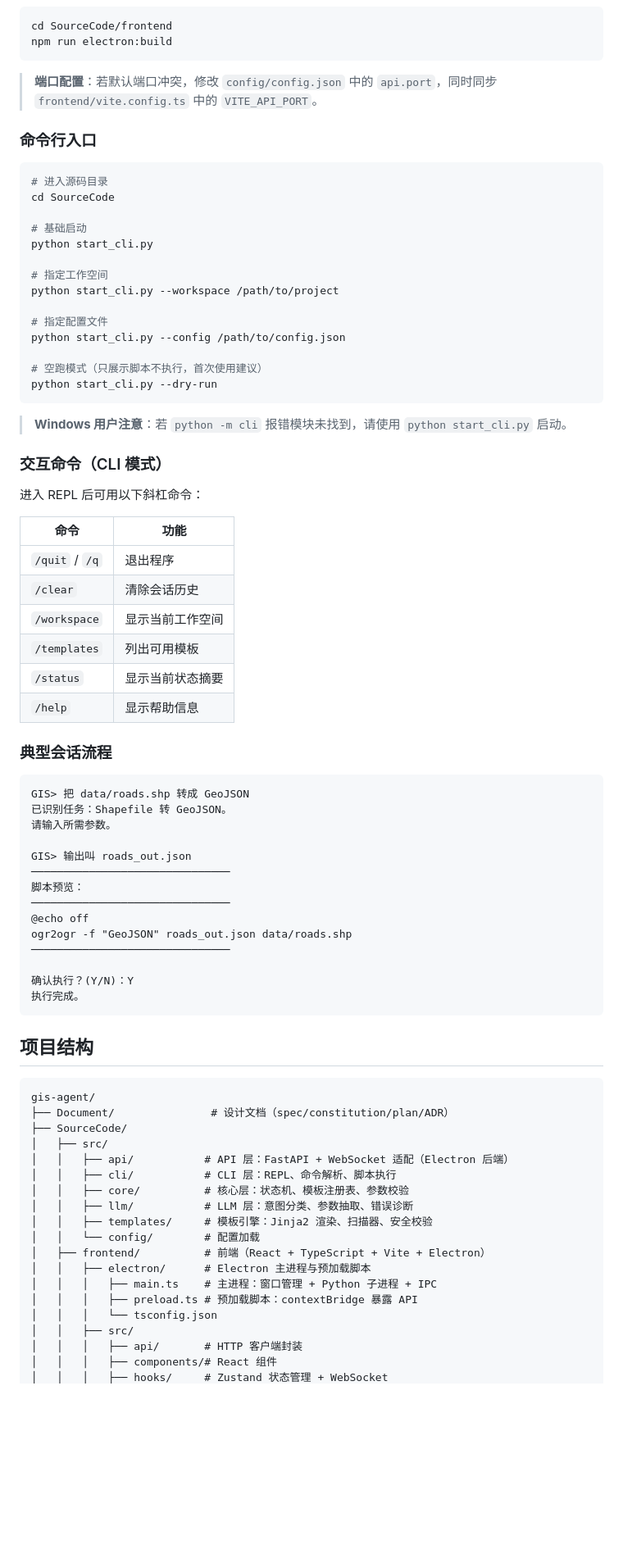
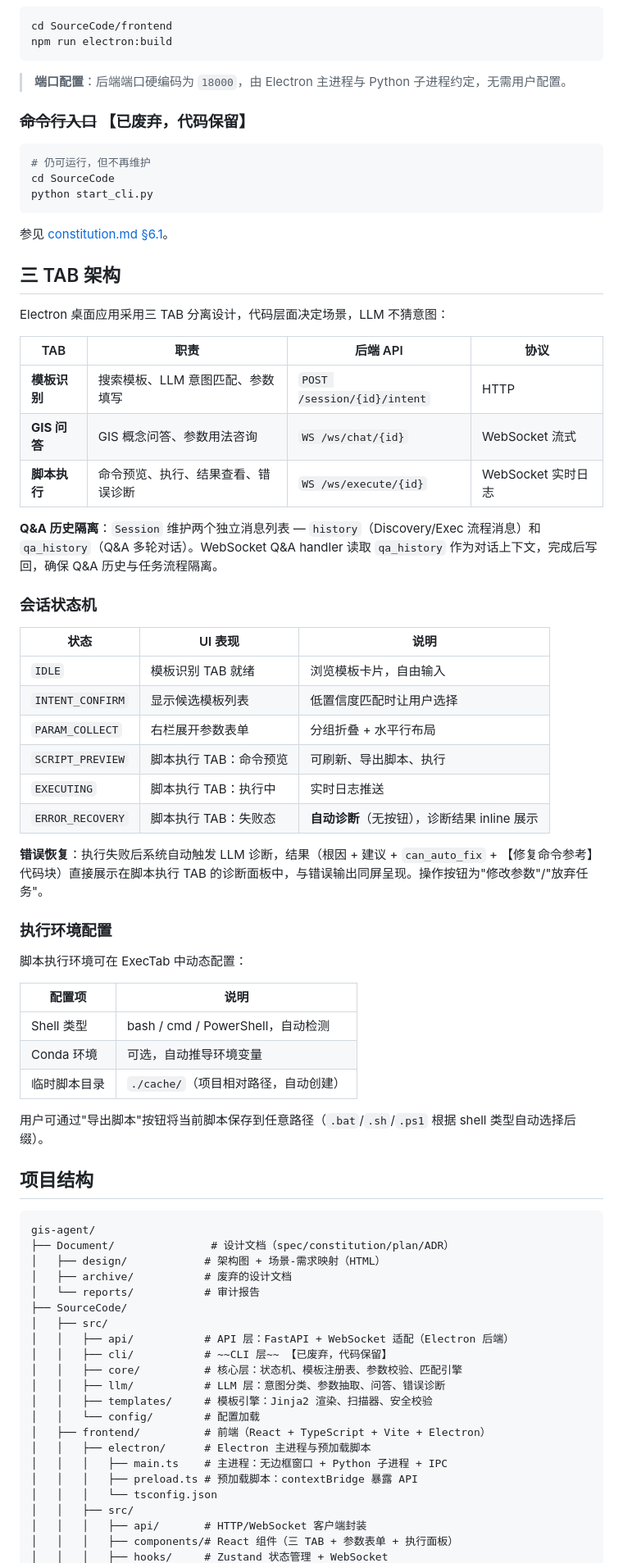
Before and after one commit to Beingkkk/gis_agent, a Markdown page: README.md, the part around one of its changes. Shown at 82% size. Rendered like a GitHub page; blank space fills up the shorter version.

````diff
--- a/README.md
+++ b/README.md
@@ -139,80 +120,77 @@ cd SourceCode/frontend
 npm run electron:build
 ```
 
-> **端口配置**：若默认端口冲突，修改 `config/config.json` 中的 `api.port`，同时同步 `frontend/vite.config.ts` 中的 `VITE_API_PORT`。
+> **端口配置**：后端端口硬编码为 `18000`，由 Electron 主进程与 Python 子进程约定，无需用户配置。
 
-### 命令行入口
+### ~~命令行入口~~ 【已废弃，代码保留】
 
 ```bash
-# 进入源码目录
+# 仍可运行，但不再维护
 cd SourceCode
-
-# 基础启动
 python start_cli.py
-
-# 指定工作空间
-python start_cli.py --workspace /path/to/project
-
-# 指定配置文件
-python start_cli.py --config /path/to/config.json
-
-# 空跑模式（只展示脚本不执行，首次使用建议）
-python start_cli.py --dry-run
 ```
 
-> **Windows 用户注意**：若 `python -m cli` 报错模块未找到，请使用 `python start_cli.py` 启动。
+参见 [constitution.md §6.1](Document/constitution.md)。
 
-### 交互命令（CLI 模式）
+## 三 TAB 架构
 
-进入 REPL 后可用以下斜杠命令：
+Electron 桌面应用采用三 TAB 分离设计，代码层面决定场景，LLM 不猜意图：
 
-| 命令 | 功能 |
-|------|------|
-| `/quit` / `/q` | 退出程序 |
-| `/clear` | 清除会话历史 |
-| `/workspace` | 显示当前工作空间 |
-| `/templates` | 列出可用模板 |
-| `/status` | 显示当前状态摘要 |
-| `/help` | 显示帮助信息 |
+| TAB | 职责 | 后端 API | 协议 |
+|-----|------|---------|------|
+| **模板识别** | 搜索模板、LLM 意图匹配、参数填写 | `POST /session/{id}/intent` | HTTP |
+| **GIS 问答** | GIS 概念问答、参数用法咨询 | `WS /ws/chat/{id}` | WebSocket 流式 |
+| **脚本执行** | 命令预览、执行、结果查看、错误诊断 | `WS /ws/execute/{id}` | WebSocket 实时日志 |
 
-### 典型会话流程
+**Q&A 历史隔离**：`Session` 维护两个独立消息列表 — `history`（Discovery/Exec 流程消息）和 `qa_history`（Q&A 多轮对话）。WebSocket Q&A handler 读取 `qa_history` 作为对话上下文，完成后写回，确保 Q&A 历史与任务流程隔离。
 
-```
-GIS> 把 data/roads.shp 转成 GeoJSON
-已识别任务：Shapefile 转 GeoJSON。
-请输入所需参数。
+### 会话状态机
 
-GIS> 输出叫 roads_out.json
-───────────────────────────────
-脚本预览：
-───────────────────────────────
-@echo off
-ogr2ogr -f "GeoJSON" roads_out.json data/roads.shp
-───────────────────────────────
+| 状态 | UI 表现 | 说明 |
+|------|---------|------|
+| `IDLE` | 模板识别 TAB 就绪 | 浏览模板卡片，自由输入 |
+| `INTENT_CONFIRM` | 显示候选模板列表 | 低置信度匹配时让用户选择 |
+| `PARAM_COLLECT` | 右栏展开参数表单 | 分组折叠 + 水平行布局 |
+| `SCRIPT_PREVIEW` | 脚本执行 TAB：命令预览 | 可刷新、导出脚本、执行 |
+| `EXECUTING` | 脚本执行 TAB：执行中 | 实时日志推送 |
+| `ERROR_RECOVERY` | 脚本执行 TAB：失败态 | **自动诊断**（无按钮），诊断结果 inline 展示 |
 
-确认执行？(Y/N)：Y
-执行完成。
-```
+**错误恢复**：执行失败后系统自动触发 LLM 诊断，结果（根因 + 建议 + `can_auto_fix` + 【修复命令参考】代码块）直接展示在脚本执行 TAB 的诊断面板中，与错误输出同屏呈现。操作按钮为"修改参数"/"放弃任务"。
+
+### 执行环境配置
+
+脚本执行环境可在 ExecTab 中动态配置：
+
+| 配置项 | 说明 |
+|--------|------|
+| Shell 类型 | bash / cmd / PowerShell，自动检测 |
+| Conda 环境 | 可选，自动推导环境变量 |
+| 临时脚本目录 | `./cache/`（项目相对路径，自动创建）|
+
+用户可通过"导出脚本"按钮将当前脚本保存到任意路径（`.bat`/`.sh`/`.ps1` 根据 shell 类型自动选择后缀）。
 
 ## 项目结构
 
 ```
 gis-agent/
 ├── Document/               # 设计文档（spec/constitution/plan/ADR）
+│   ├── design/            # 架构图 + 场景-需求映射（HTML）
+│   ├── archive/           # 废弃的设计文档
+│   └── reports/           # 审计报告
 ├── SourceCode/
 │   ├── src/
 │   │   ├── api/           # API 层：FastAPI + WebSocket 适配（Electron 后端）
-│   │   ├── cli/           # CLI 层：REPL、命令解析、脚本执行
-│   │   ├── core/          # 核心层：状态机、模板注册表、参数校验
-│   │   ├── llm/           # LLM 层：意图分类、参数抽取、错误诊断
+│   │   ├── cli/           # ~~CLI 层~~ 【已废弃，代码保留】
+│   │   ├── core/          # 核心层：状态机、模板注册表、参数校验、匹配引擎
+│   │   ├── llm/           # LLM 层：意图分类、参数抽取、问答、错误诊断
 │   │   ├── templates/     # 模板引擎：Jinja2 渲染、扫描器、安全校验
 │   │   └── config/        # 配置加载
 │   ├── frontend/          # 前端（React + TypeScript + Vite + Electron）
 │   │   ├── electron/      # Electron 主进程与预加载脚本
-│   │   │   ├── main.ts    # 主进程：窗口管理 + Python 子进程 + IPC
+│   │   │   ├── main.ts    # 主进程：无边框窗口 + Python 子进程 + IPC
 │   │   │   ├── preload.ts # 预加载脚本：contextBridge 暴露 API
 │   │   │   └── tsconfig.json
 │   │   ├── src/
-│   │   │   ├── api/       # HTTP 客户端封装
-│   │   │   ├── components/# React 组件
+│   │   │   ├── api/       # HTTP/WebSocket 客户端封装
+│   │   │   ├── components/# React 组件（三 TAB + 参数表单 + 执行面板）
 │   │   │   ├── hooks/     # Zustand 状态管理 + WebSocket
````
Also changed, not shown: other parts of README.md (+11 -29 lines), SourceCode/docs/README-UI.md (deleted, +0 -103 lines).
